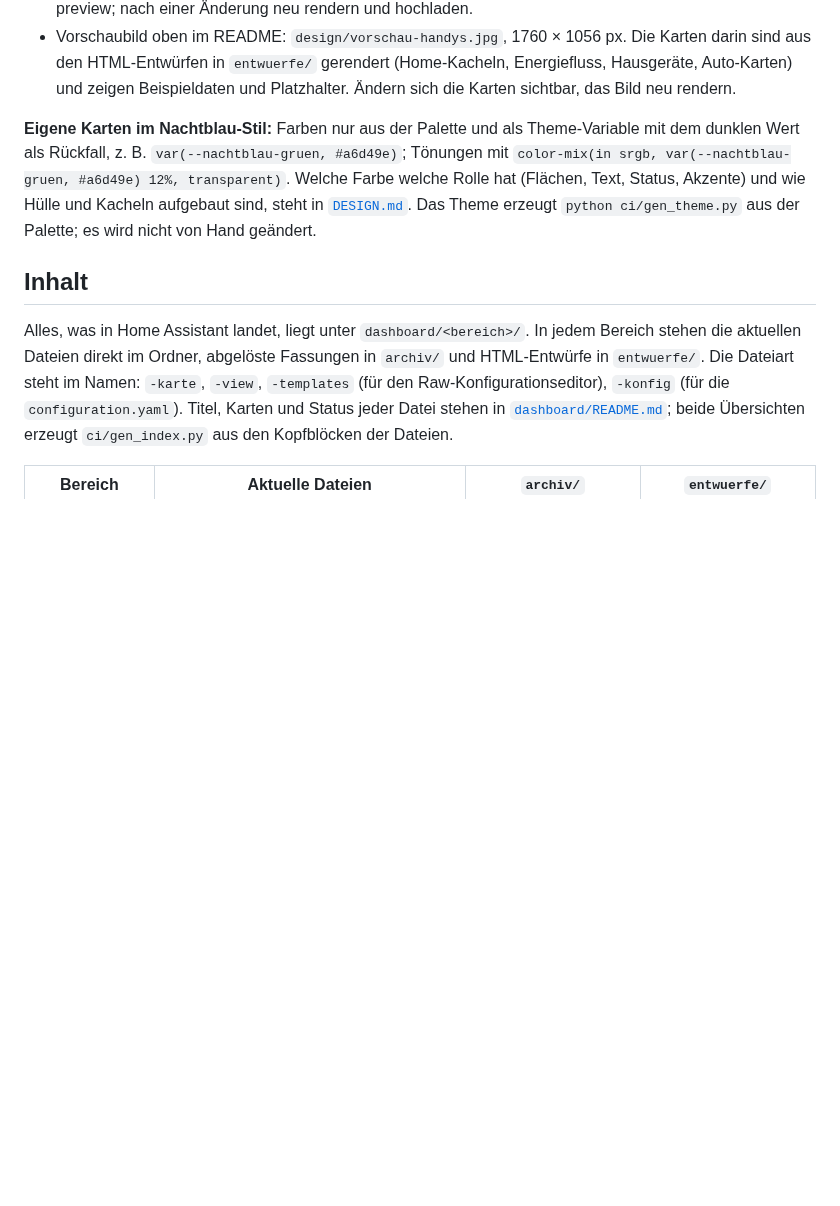
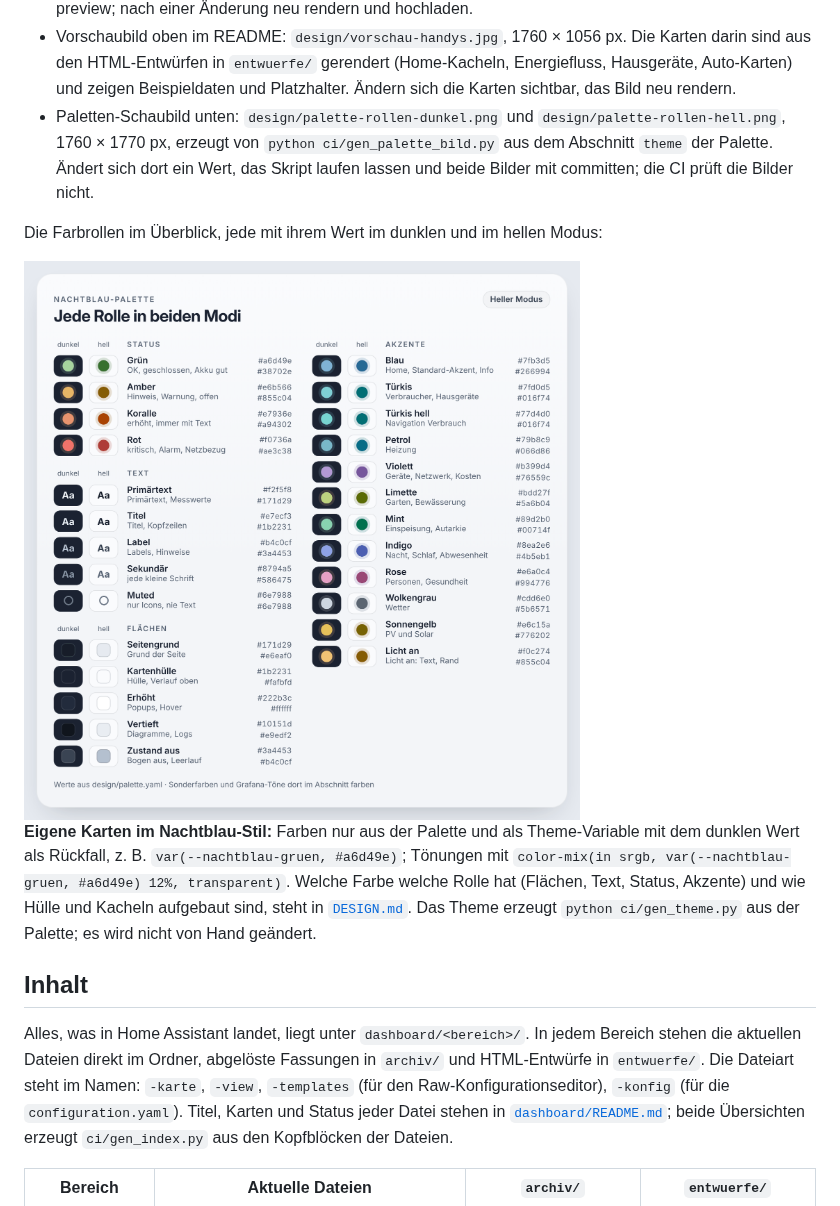
Before and after one commit to philf90/home-assistant, a Markdown page: README.md, the part around the change. Rendered like a GitHub page; pictures changed too: design/palette-rollen-hell.png (added); blank space fills up the shorter version.

```diff
--- a/README.md
+++ b/README.md
@@ -441,6 +441,18 @@ Die echten Werte gehören nicht ins Repo. `lokal/` ist deshalb in
   (Home-Kacheln, Energiefluss, Hausgeräte, Auto-Karten) und zeigen
   Beispieldaten und Platzhalter. Ändern sich die Karten sichtbar, das Bild neu
   rendern.
+- Paletten-Schaubild unten: `design/palette-rollen-dunkel.png` und
+  `design/palette-rollen-hell.png`, 1760 × 1770 px, erzeugt von
+  `python ci/gen_palette_bild.py` aus dem Abschnitt `theme` der Palette. Ändert
+  sich dort ein Wert, das Skript laufen lassen und beide Bilder mit
+  committen; die CI prüft die Bilder nicht.
+
+Die Farbrollen im Überblick, jede mit ihrem Wert im dunklen und im hellen Modus:
+
+<picture>
+  <source media="(prefers-color-scheme: dark)" srcset="design/palette-rollen-dunkel.png">
+  <img alt="Nachtblau-Palette: Status-, Text-, Flächen- und Akzentfarben mit Verwendungszweck und Hex-Wert im dunklen und hellen Modus" src="design/palette-rollen-hell.png">
+</picture>
 
 **Eigene Karten im Nachtblau-Stil:** Farben nur aus der Palette und als
 Theme-Variable mit dem dunklen Wert als Rückfall, z. B.
```
Also changed, not shown: ci/README.md (+3 -1 lines), design/palette-rollen-dunkel.png (added), 1 other file.
